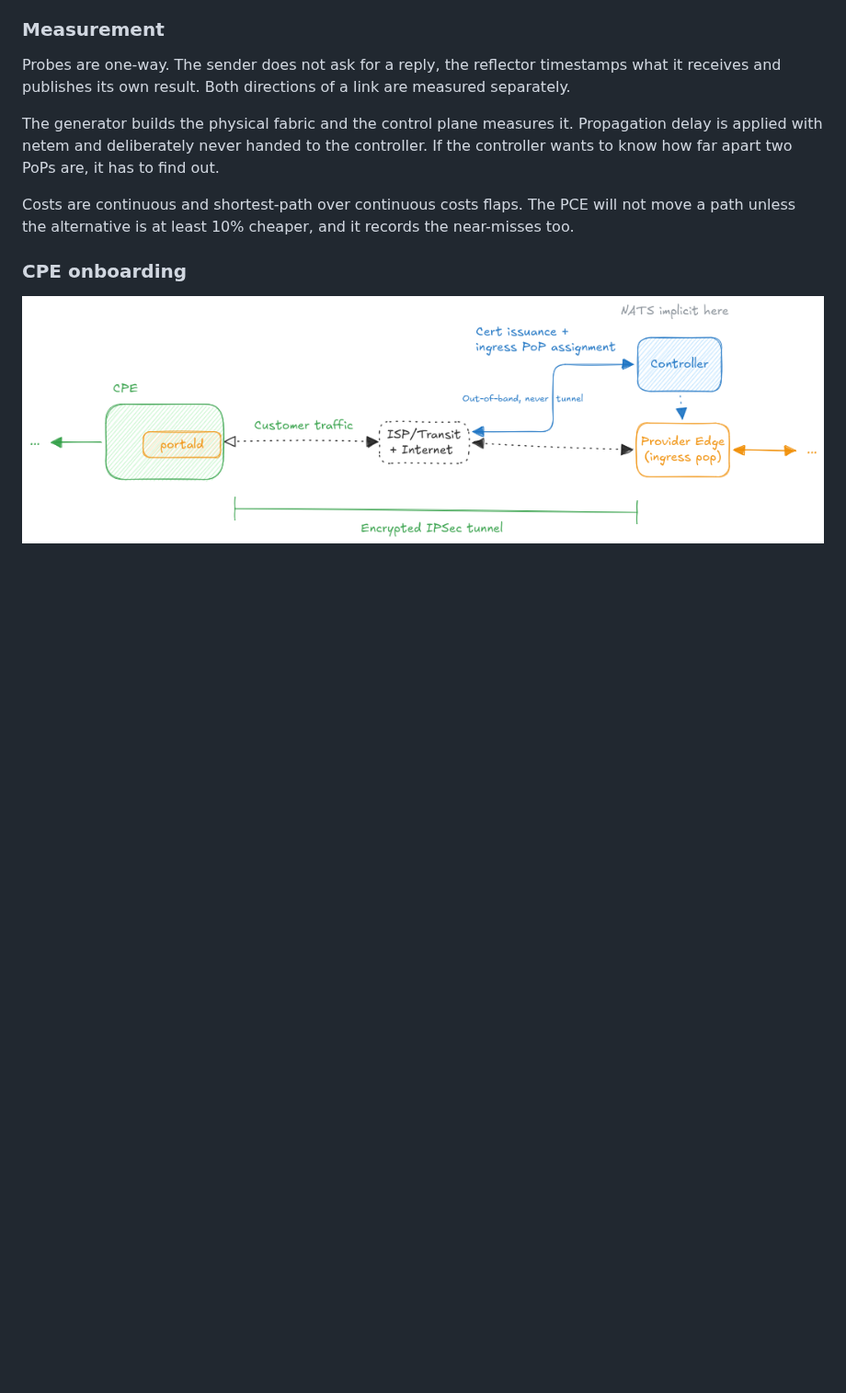
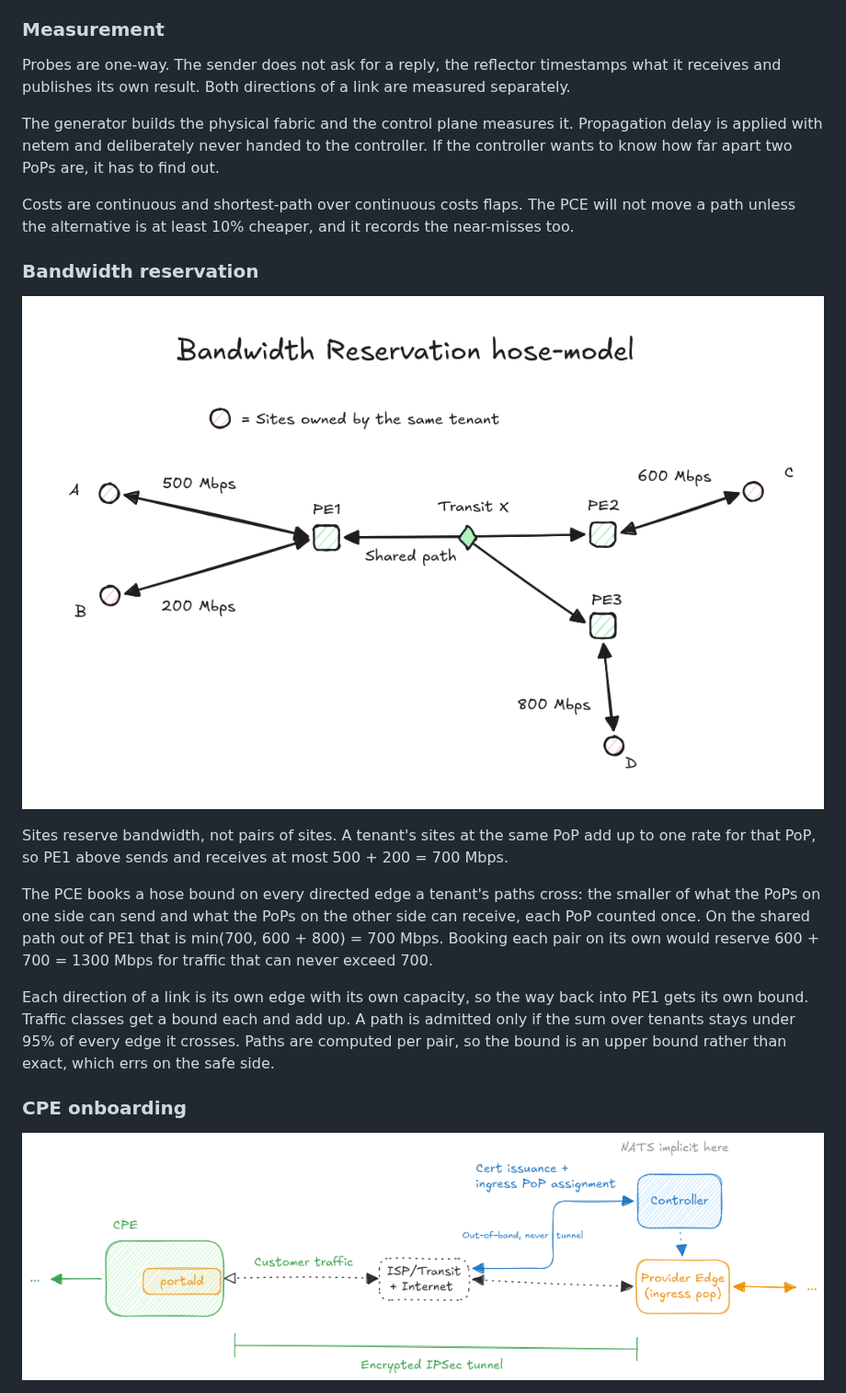
Before and after one commit to saphalpdyl/Maeto, a Markdown page: README.md, the part around one of its changes. Shown at 92% size. GitHub-like rendering; pictures changed too: docs/images/arch/hose-model.png (added); blank space fills up the shorter version.

```diff
--- a/README.md
+++ b/README.md
@@ -30,6 +30,15 @@ Probes are one-way. The sender does not ask for a reply, the reflector timestamp
 The generator builds the physical fabric and the control plane measures it. Propagation delay is applied with netem and deliberately never handed to the controller. If the controller wants to know how far apart two PoPs are, it has to find out.
 
 Costs are continuous and shortest-path over continuous costs flaps. The PCE will not move a path unless the alternative is at least 10% cheaper, and it records the near-misses too.
+
+### Bandwidth reservation
+![Bandwidth reservation hose model](docs/images/arch/hose-model.png)
+
+Sites reserve bandwidth, not pairs of sites. A tenant's sites at the same PoP add up to one rate for that PoP, so PE1 above sends and receives at most 500 + 200 = 700 Mbps.
+
+The PCE books a hose bound on every directed edge a tenant's paths cross: the smaller of what the PoPs on one side can send and what the PoPs on the other side can receive, each PoP counted once. On the shared path out of PE1 that is min(700, 600 + 800) = 700 Mbps. Booking each pair on its own would reserve 600 + 700 = 1300 Mbps for traffic that can never exceed 700.
+
+Each direction of a link is its own edge with its own capacity, so the way back into PE1 gets its own bound. Traffic classes get a bound each and add up. A path is admitted only if the sum over tenants stays under 95% of every edge it crosses. Paths are computed per pair, so the bound is an upper bound rather than exact, which errs on the safe side.
 
 ### CPE onboarding
 ![How a CPE reaches its ingress PoP](docs/images/screenshots/cpe-pe-conn-architecture.png)
```
Also changed, not shown: other parts of README.md (+2 -1 lines), docs/images/screenshots/bandwidth_reservation_illustration.png (added), docs/images/screenshots/link_view.png (added), 8 other files.
